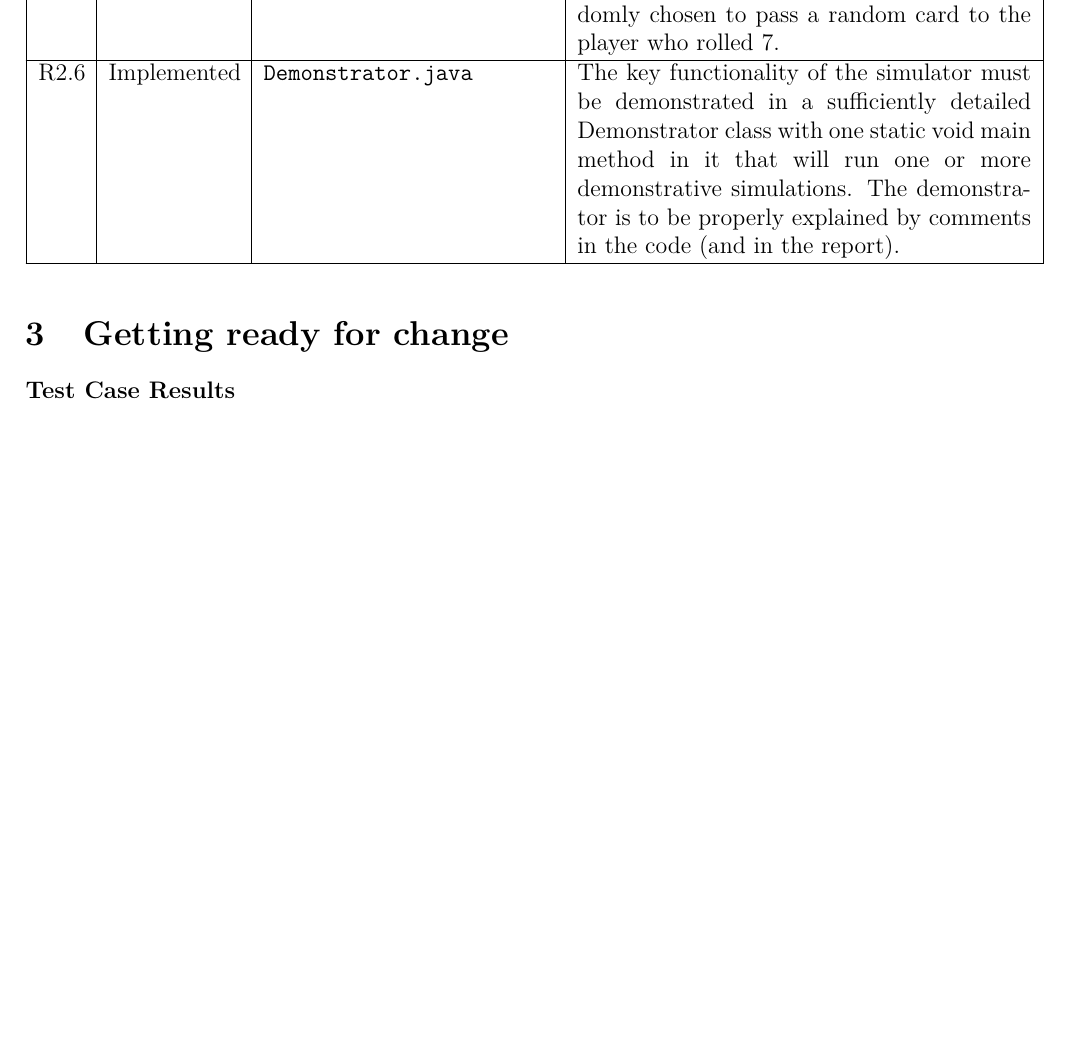
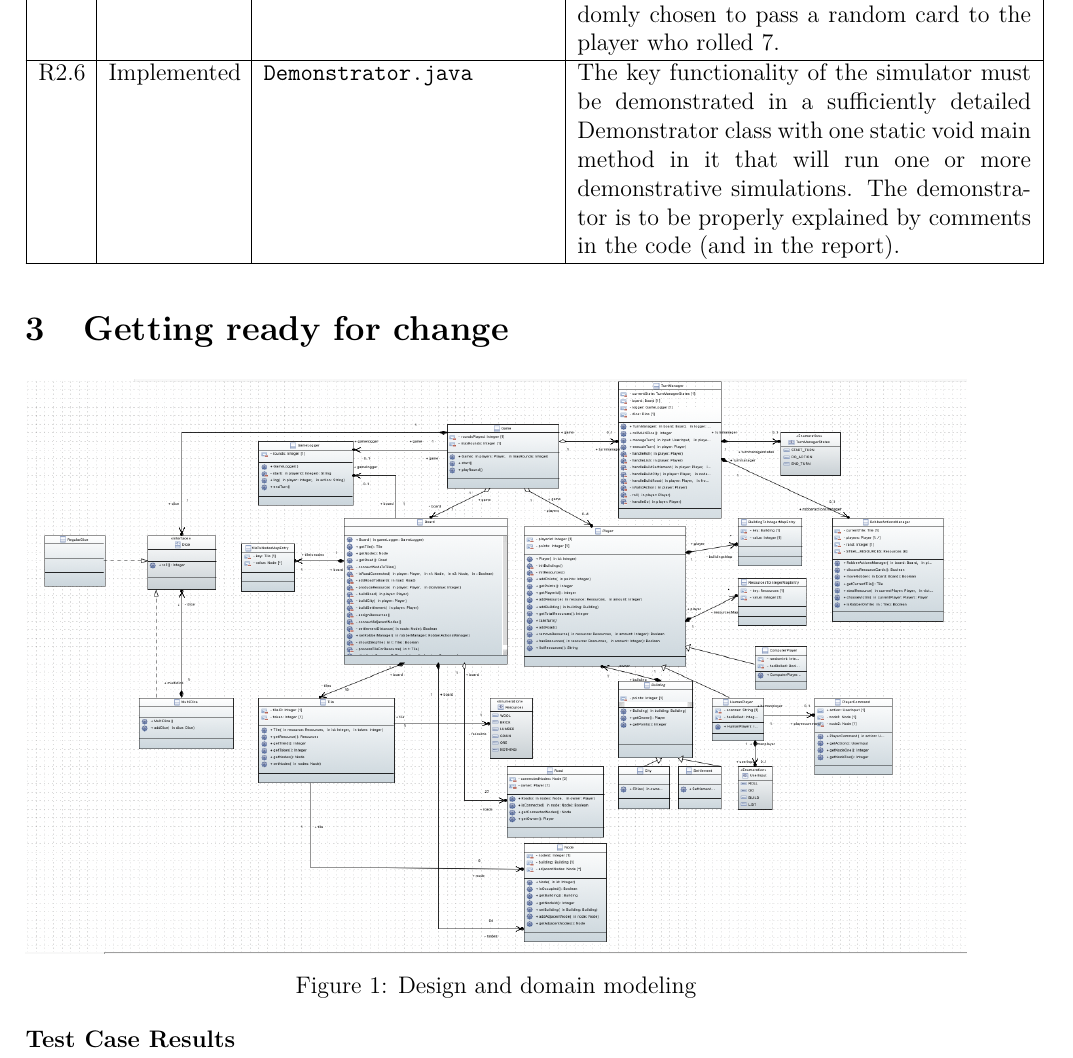
Before and after one commit to Ranica10/2AA4_Team5_Assignment_2_Report, a LaTeX document (main.tex, which reads content.tex): part of page 3 of 10, cut so that both start at the same text, the shorter picture padded with empty space. Compiled offline with pdfLaTeX.

Commit message:
added uml

```diff
--- a/content.tex
+++ b/content.tex
@@ -28,6 +28,13 @@ The second assignment of this course has enhanced our previous implementation of
 \end{longtable}
 
 \section{Getting ready for change}
+
+\begin{figure}[h!]
+    \centering
+    \includegraphics[width=1\textwidth]{uml.png}
+    \caption{Design and domain modeling}
+    \label{fig:test-case-results}
+\end{figure}
 
 \textbf{Test Case Results}
 
```
Also changed, not shown: uml.png (added).
